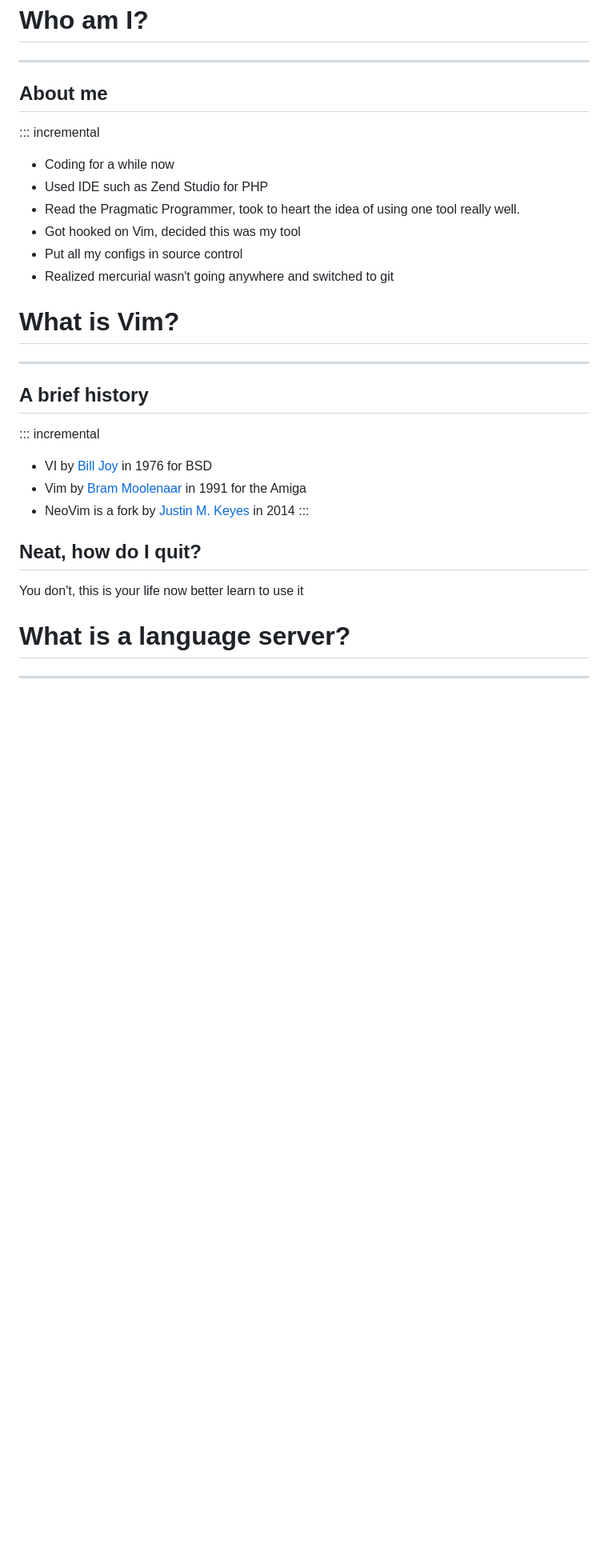
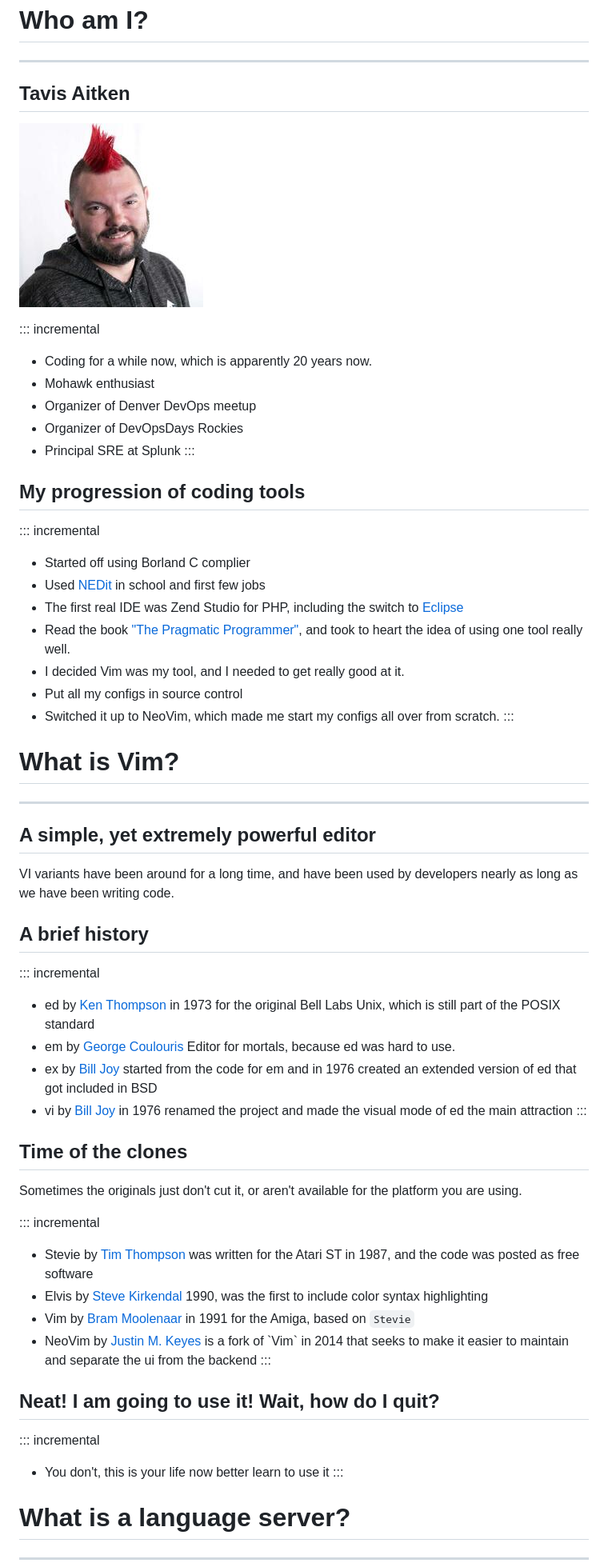
Before and after one commit to tavisto/talk-vim-lang-server, a Markdown page: index.md, the part around the change printed below. Shown: that part at 80% size. Rendered like a GitHub page; pictures changed too: img/tavisto-headshot.jpeg (added); blank space fills up the shorter version.

```diff
--- a/index.md
+++ b/index.md
@@ -6,31 +6,63 @@ author: Tavis Aitken
 
 ------------------
 
-## About me
+## Tavis Aitken
+
+![Tavisto](img/tavisto-headshot.jpeg)
 
 ::: incremental
-* Coding for a while now
-* Used IDE such as Zend Studio for PHP
-* Read the Pragmatic Programmer, took to heart the idea of using one tool really well.
-* Got hooked on Vim, decided this was my tool
-* Put all my configs in source control
-* Realized mercurial wasn't going anywhere and switched to git
+- Coding for a while now, which is apparently 20 years now.
+- Mohawk enthusiast
+- Organizer of Denver DevOps meetup
+- Organizer of DevOpsDays Rockies
+- Principal SRE at Splunk
+:::
+
+## My progression of coding tools
+
+::: incremental
+- Started off using Borland C complier
+- Used [NEDit](https://en.wikipedia.org/wiki/NEdit) in school and first few jobs
+- The first real IDE was Zend Studio for PHP, including the switch to [Eclipse](https://en.wikipedia.org/wiki/Eclipse_\(software\))
+- Read the book ["The Pragmatic Programmer"](https://pragprog.com/book/tpp20/the-pragmatic-programmer-20th-anniversary-edition), and took to heart the idea of using one tool really well.
+- I decided Vim was my tool, and I needed to get really good at it.
+- Put all my configs in source control
+- Switched it up to NeoVim, which made me start my configs all over from scratch.
+:::
 
 # What is Vim?
 
 ------------------
 
+## A simple, yet extremely powerful editor
+
+VI variants have been around for a long time, and have been used by developers nearly as long as we have been writing code.
+
 ## A brief history
 
 ::: incremental
-- VI by [Bill Joy](https://en.wikipedia.org/wiki/Vi) in 1976 for BSD
-- Vim by [Bram Moolenaar](https://en.wikipedia.org/wiki/Vim_\(text_editor\)) in 1991 for the Amiga
-- NeoVim is a fork by [Justin M. Keyes](https://en.wikipedia.org/wiki/Vim_\(text_editor\)#Neovim) in 2014
+- ed by [Ken Thompson](https://en.wikipedia.org/wiki/Ed_\(text_editor\)) in 1973 for the original Bell Labs Unix, which is still part of the POSIX standard
+- em by [George Coulouris](https://en.wikipedia.org/wiki/George_Coulouris_\(computer_scientist\)) Editor for mortals, because ed was hard to use.
+- ex by [Bill Joy](https://en.wikipedia.org/wiki/Ex_\(text_editor\)) started from the code for em and in 1976 created an extended version of ed that got included in BSD
+- vi by [Bill Joy](https://en.wikipedia.org/wiki/Vi) in 1976 renamed the project and made the visual mode of ed the main attraction
 :::
 
-## Neat, how do I quit?
+## Time of the clones
 
-You don't, this is your life now better learn to use it
+Sometimes the originals just don't cut it, or aren't available for the platform you are using.
+
+::: incremental
+- Stevie by [Tim Thompson](https://en.wikipedia.org/wiki/Stevie_\(text_editor\)) was written for the Atari ST in 1987, and the code was posted as free software
+- Elvis by [Steve Kirkendal](https://en.wikipedia.org/wiki/Elvis_\(text_editor\)) 1990, was the first to include color syntax highlighting
+- Vim by [Bram Moolenaar](https://en.wikipedia.org/wiki/Vim_\(text_editor\)) in 1991 for the Amiga, based on `Stevie`
+- NeoVim by [Justin M. Keyes](https://en.wikipedia.org/wiki/Vim_\(text_editor\)#Neovim) is a fork of `Vim` in 2014 that seeks to make it easier to maintain and separate the ui from the backend
+:::
+
+## Neat! I am going to use it! Wait, how do I quit?
+
+::: incremental
+- You don't, this is your life now better learn to use it
+:::
 
 # What is a language server?
 
```
Also changed, not shown: other parts of index.md (+76 -17 lines), 2 other files.
